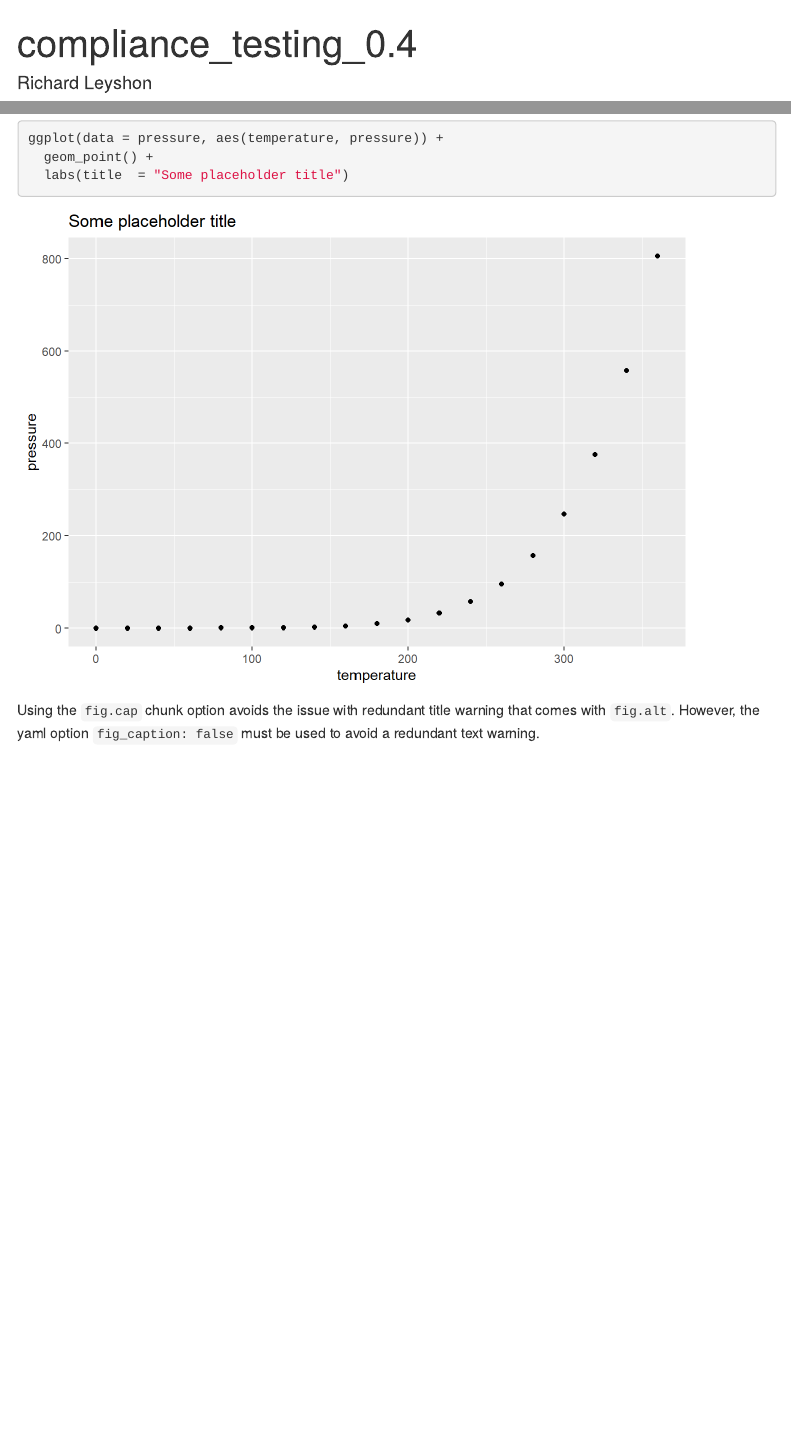
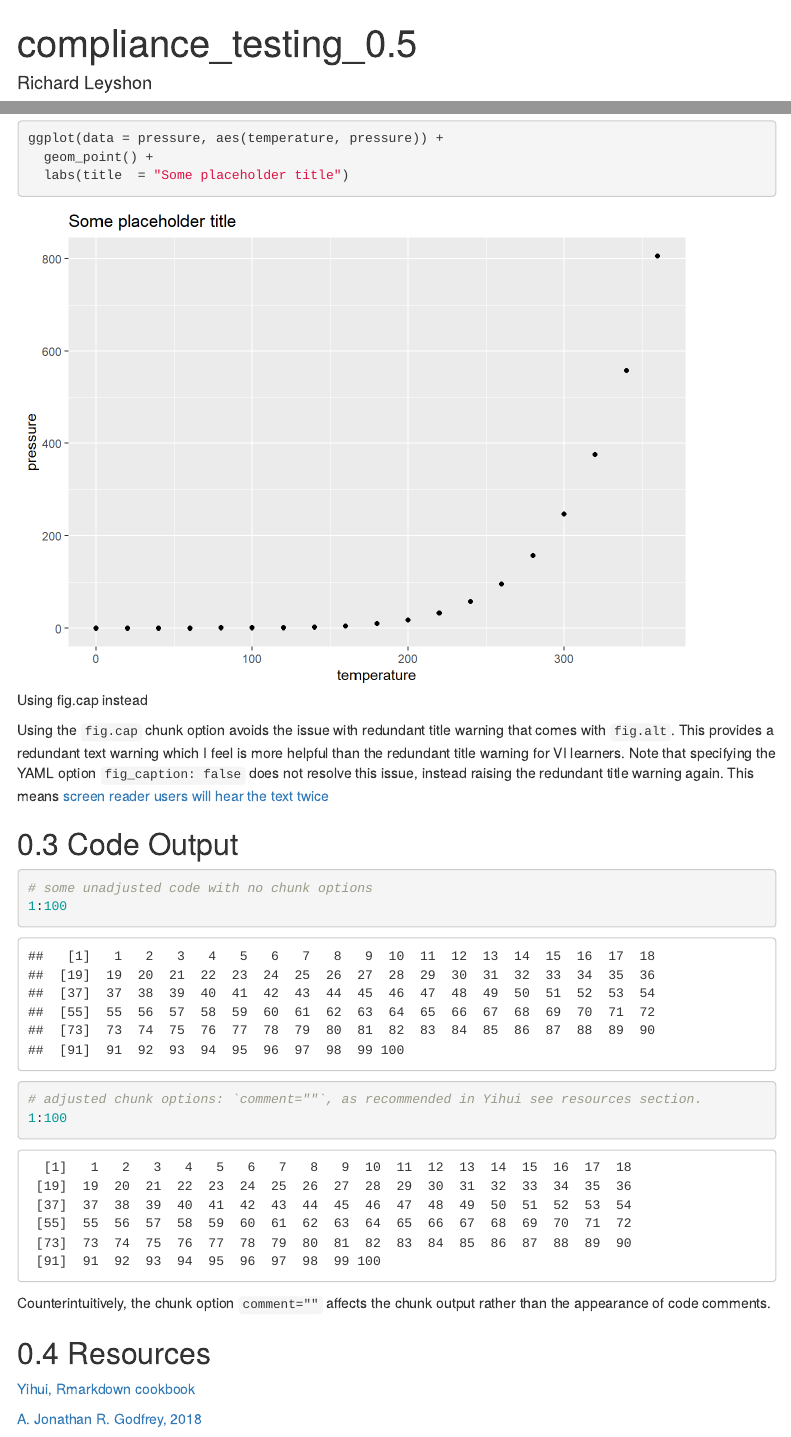
Before and after one commit to GCATI/DSCA_WCAG-2.1-Compliance, an R Markdown document (content/index.Rmd): the page in a window 1100 px wide, from its top, and a second part further down, joined at a grey line. The pictures show the output file index.html that the author committed with the source, opened offline; menus at the side of the page are left out.

Commit message:
feat: Adding code output comment option

````diff
--- a/content/index.Rmd
+++ b/content/index.Rmd
@@ -1,5 +1,5 @@
 ---
-title: "compliance_testing_0.4"
+title: "compliance_testing_0.5"
 author: "Richard Leyshon"
 date: "`r format(Sys.Date(), '%d/%m/%y')`"
 lang: "en"
@@ -8,7 +8,6 @@ output:
     toc: true
     toc_float: true
     number_sections: true
-    fig_caption: false
 ---
 
 
@@ -59,4 +58,26 @@ ggplot(data = pressure, aes(temperature, pressure)) +
   labs(title  = "Some placeholder title")
 ```
 
-Using the `fig.cap` chunk option avoids the issue with redundant title warning that comes with `fig.alt`. However, the yaml option `fig_caption: false` must be used to avoid a redundant text warning.
+Using the `fig.cap` chunk option avoids the issue with redundant title warning that comes with `fig.alt`. This provides a redundant text warning which I feel is more helpful than the redundant title warning for VI learners. Note that specifying the YAML option `fig_caption: false` does not resolve this issue, instead raising the redundant title warning again. This means [screen reader users will hear the text twice](https://r-resources.massey.ac.nz/rmarkdown/)
+
+
+## Code Output
+
+```{r}
+# some unadjusted code with no chunk options
+1:100
+```
+
+```{r, comment=""}
+# adjusted chunk options: `comment=""`, as recommended in Yihui see resources section.
+1:100
+```
+Counterintuitively, the chunk option `comment=""` affects the chunk output rather than the appearance of code comments.
+
+
+
+## Resources
+
+[Yihui, Rmarkdown cookbook](https://bookdown.org/yihui/rmarkdown-cookbook/html-accessibility.html)
+
+[A. Jonathan R. Godfrey, 2018](https://r-resources.massey.ac.nz/rmarkdown/)
````
Also changed, not shown: index.html.
